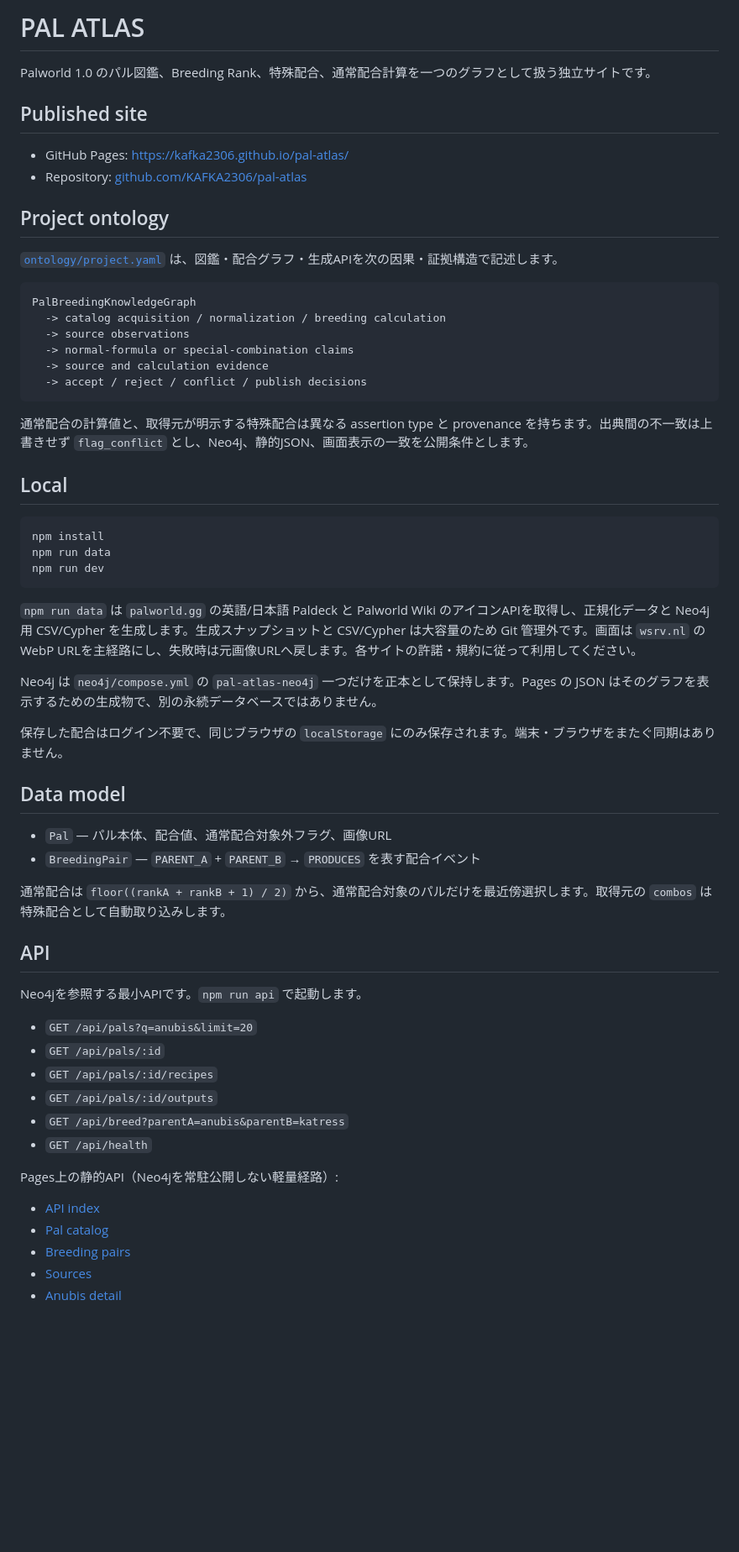
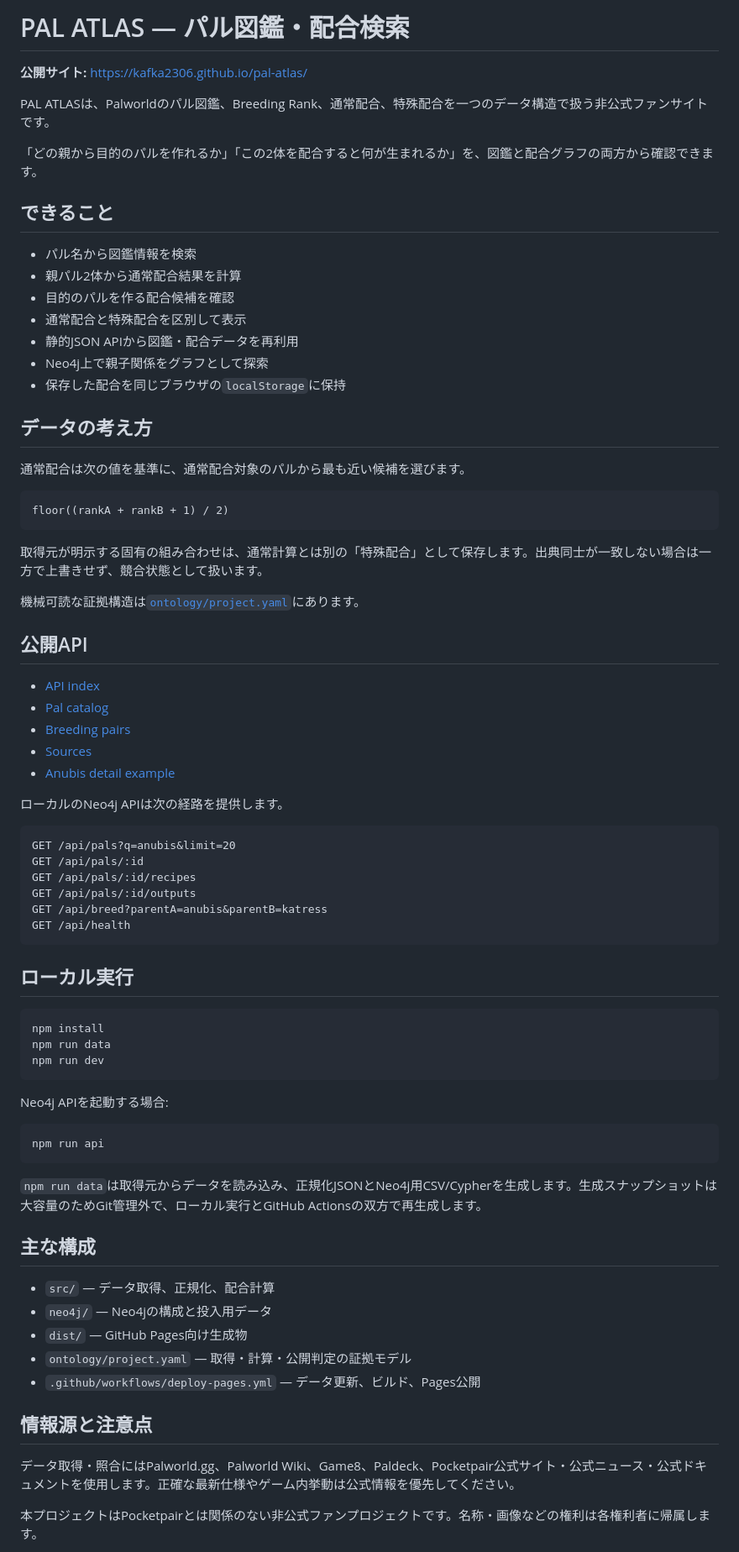
Before and after one commit to KAFKA2306/pal-atlas, a Markdown page: README.md, the part around one of its changes. Shown at 84% size. GitHub-like rendering; blank space fills up the shorter version.

Commit message:
READMEを最新の日本語構成へ更新

````diff
--- a/README.md
+++ b/README.md
@@ -1,28 +1,53 @@
-# PAL ATLAS
+# PAL ATLAS — パル図鑑・配合検索
 
-Palworld 1.0 のパル図鑑、Breeding Rank、特殊配合、通常配合計算を一つのグラフとして扱う独立サイトです。
+**公開サイト:** https://kafka2306.github.io/pal-atlas/
 
-## Published site
+PAL ATLASは、Palworldのパル図鑑、Breeding Rank、通常配合、特殊配合を一つのデータ構造で扱う非公式ファンサイトです。
 
-- GitHub Pages: [https://kafka2306.github.io/pal-atlas/](https://kafka2306.github.io/pal-atlas/)
-- Repository: [github.com/KAFKA2306/pal-atlas](https://github.com/KAFKA2306/pal-atlas)
+「どの親から目的のパルを作れるか」「この2体を配合すると何が生まれるか」を、図鑑と配合グラフの両方から確認できます。
 
-## Project ontology
+## できること
 
-[`ontology/project.yaml`](ontology/project.yaml) は、図鑑・配合グラフ・生成APIを次の因果・証拠構造で記述します。
+- パル名から図鑑情報を検索
+- 親パル2体から通常配合結果を計算
+- 目的のパルを作る配合候補を確認
+- 通常配合と特殊配合を区別して表示
+- 静的JSON APIから図鑑・配合データを再利用
+- Neo4j上で親子関係をグラフとして探索
+- 保存した配合を同じブラウザの`localStorage`に保持
+
+## データの考え方
+
+通常配合は次の値を基準に、通常配合対象のパルから最も近い候補を選びます。
 
 ```text
-PalBreedingKnowledgeGraph
-  -> catalog acquisition / normalization / breeding calculation
-  -> source observations
-  -> normal-formula or special-combination claims
-  -> source and calculation evidence
-  -> accept / reject / conflict / publish decisions
+floor((rankA + rankB + 1) / 2)
 ```
 
-通常配合の計算値と、取得元が明示する特殊配合は異なる assertion type と provenance を持ちます。出典間の不一致は上書きせず `flag_conflict` とし、Neo4j、静的JSON、画面表示の一致を公開条件とします。
+取得元が明示する固有の組み合わせは、通常計算とは別の「特殊配合」として保存します。出典同士が一致しない場合は一方で上書きせず、競合状態として扱います。
 
-## Local
+機械可読な証拠構造は[`ontology/project.yaml`](ontology/project.yaml)にあります。
+
+## 公開API
+
+- [API index](https://kafka2306.github.io/pal-atlas/api/index.json)
+- [Pal catalog](https://kafka2306.github.io/pal-atlas/api/pals.json)
+- [Breeding pairs](https://kafka2306.github.io/pal-atlas/api/breeding.json)
+- [Sources](https://kafka2306.github.io/pal-atlas/api/sources.json)
+- [Anubis detail example](https://kafka2306.github.io/pal-atlas/api/pals/anubis.json)
+
+ローカルのNeo4j APIは次の経路を提供します。
+
+```text
+GET /api/pals?q=anubis&limit=20
+GET /api/pals/:id
+GET /api/pals/:id/recipes
+GET /api/pals/:id/outputs
+GET /api/breed?parentA=anubis&parentB=katress
+GET /api/health
+```
+
+## ローカル実行
 
 ```bash
 npm install
@@ -30,35 +55,25 @@ npm run data
 npm run dev
 ```
 
-`npm run data` は `palworld.gg` の英語/日本語 Paldeck と Palworld Wiki のアイコンAPIを取得し、正規化データと Neo4j 用 CSV/Cypher を生成します。生成スナップショットと CSV/Cypher は大容量のため Git 管理外です。画面は `wsrv.nl` のWebP URLを主経路にし、失敗時は元画像URLへ戻します。各サイトの許諾・規約に従って利用してください。
+Neo4j APIを起動する場合:
 
-Neo4j は `neo4j/compose.yml` の `pal-atlas-neo4j` 一つだけを正本として保持します。Pages の JSON はそのグラフを表示するための生成物で、別の永続データベースではありません。
+```bash
+npm run api
+```
 
-保存した配合はログイン不要で、同じブラウザの `localStorage` にのみ保存されます。端末・ブラウザをまたぐ同期はありません。
+`npm run data`は取得元からデータを読み込み、正規化JSONとNeo4j用CSV/Cypherを生成します。生成スナップショットは大容量のためGit管理外で、ローカル実行とGitHub Actionsの双方で再生成します。
 
-## Data model
+## 主な構成
 
-- `Pal` — パル本体、配合値、通常配合対象外フラグ、画像URL
-- `BreedingPair` — `PARENT_A` + `PARENT_B` → `PRODUCES` を表す配合イベント
+- `src/` — データ取得、正規化、配合計算
+- `neo4j/` — Neo4jの構成と投入用データ
+- `dist/` — GitHub Pages向け生成物
+- `ontology/project.yaml` — 取得・計算・公開判定の証拠モデル
+- `.github/workflows/deploy-pages.yml` — データ更新、ビルド、Pages公開
 
-通常配合は `floor((rankA + rankB + 1) / 2)` から、通常配合対象のパルだけを最近傍選択します。取得元の `combos` は特殊配合として自動取り込みします。
+## 情報源と注意点
 
-## API
+データ取得・照合にはPalworld.gg、Palworld Wiki、Game8、Paldeck、Pocketpair公式サイト・公式ニュース・公式ドキュメントを使用します。正確な最新仕様やゲーム内挙動は公式情報を優先してください。
 
-Neo4jを参照する最小APIです。`npm run api` で起動します。
+本プロジェクトはPocketpairとは関係のない非公式ファンプロジェクトです。名称・画像などの権利は各権利者に帰属します。
 
-- `GET /api/pals?q=anubis&limit=20`
-- `GET /api/pals/:id`
-- `GET /api/pals/:id/recipes`
-- `GET /api/pals/:id/outputs`
-- `GET /api/breed?parentA=anubis&parentB=katress`
-- `GET /api/health`
-
-Pages上の静的API（Neo4jを常駐公開しない軽量経路）:
-
-- [API index](https://kafka2306.github.io/pal-atlas/api/index.json)
-- [Pal catalog](https://kafka2306.github.io/pal-atlas/api/pals.json)
-- [Breeding pairs](https://kafka2306.github.io/pal-atlas/api/breeding.json)
-- [Sources](https://kafka2306.github.io/pal-atlas/api/sources.json)
-- [Anubis detail](https://kafka2306.github.io/pal-atlas/api/pals/anubis.json)
-
````
Also changed, not shown: other parts of README.md (+1 -17 lines).
